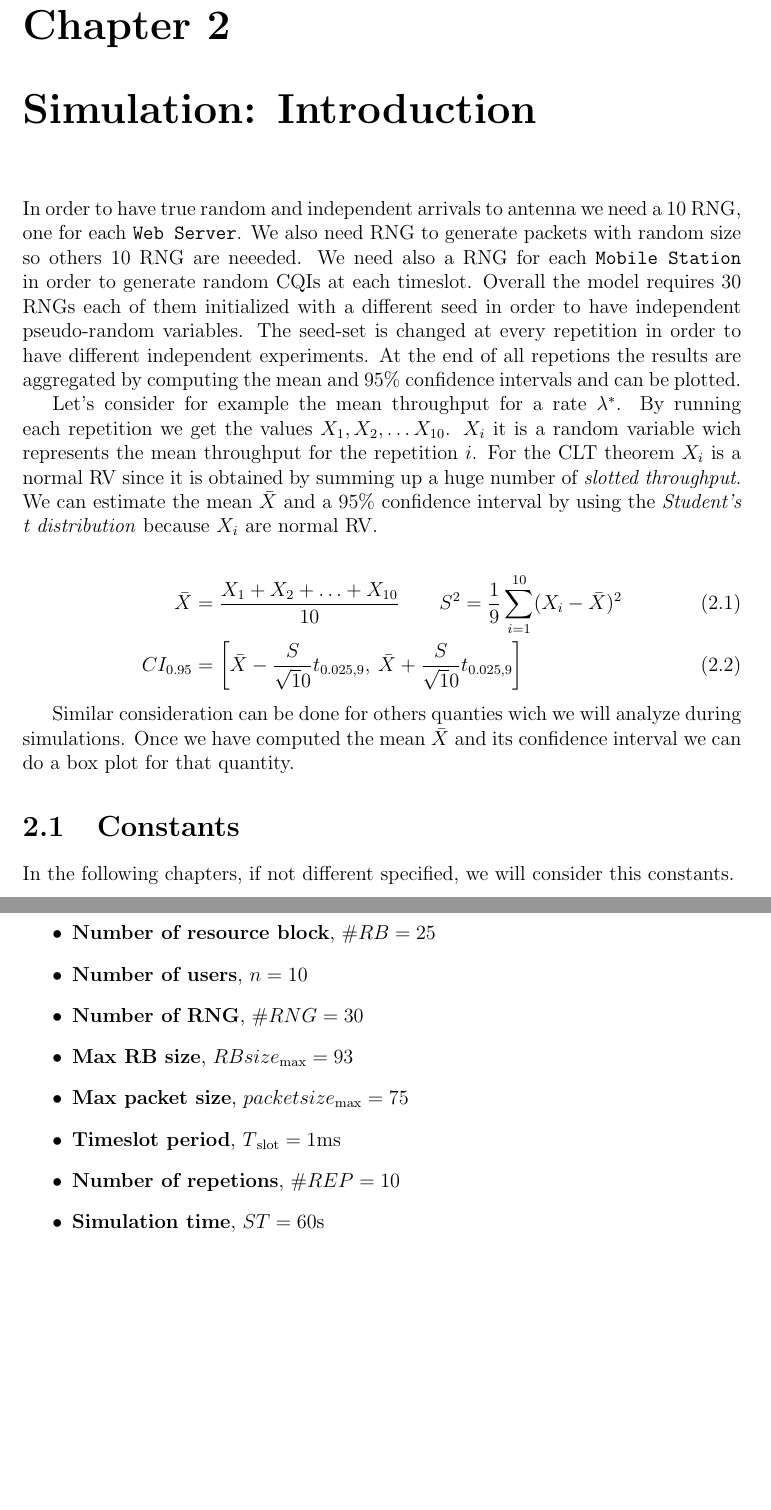
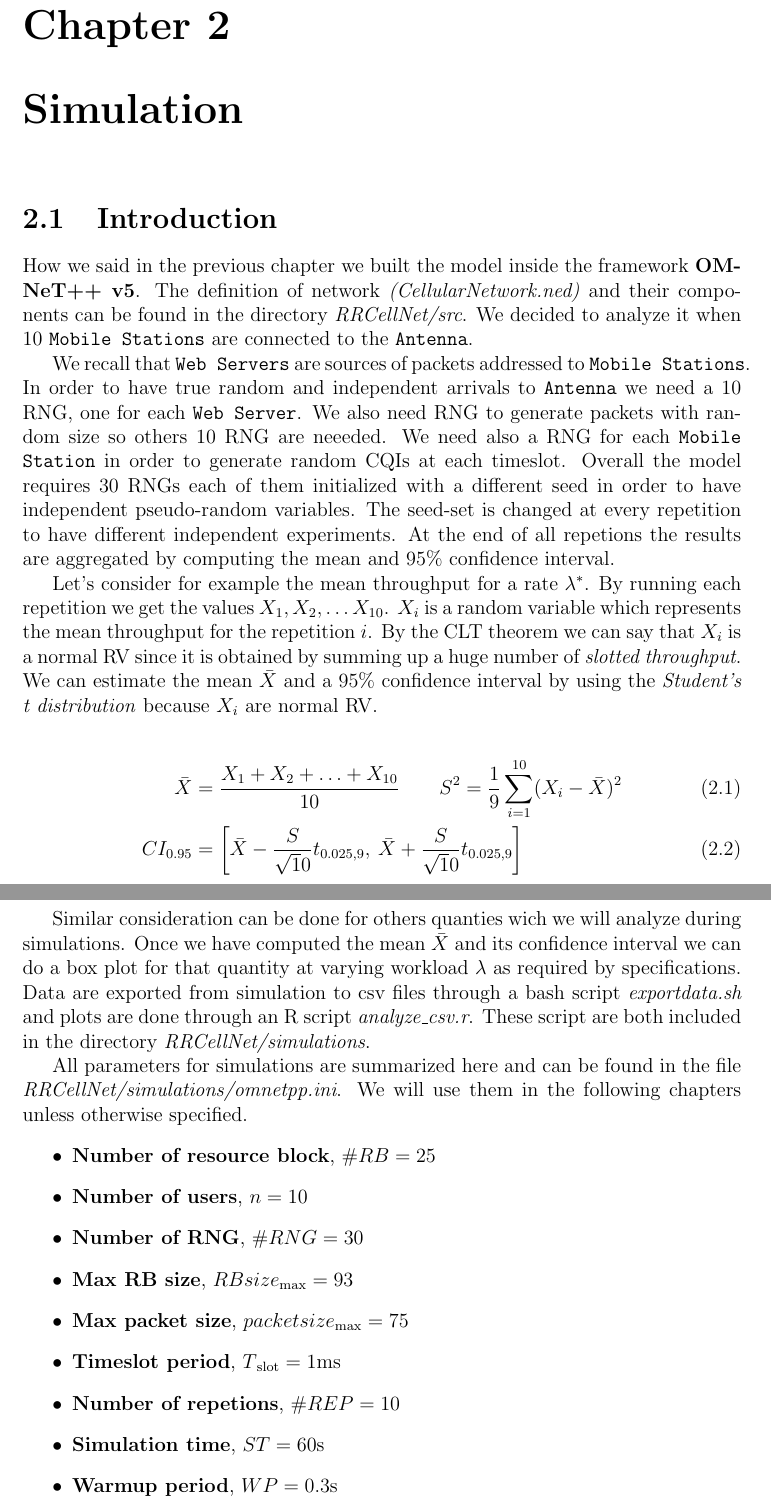
Before and after one commit to vconsales/RoundRobin-Cellular-Network, a LaTeX document (docs/maindoc/RRcellNet.tex, which reads docs/maindoc/chapters/sim_introduction.tex): two parts of pages 6 and 7 of 13, joined at a grey line, cut so that both start at the same text, the shorter picture padded with empty space. Compiled offline with pdfLaTeX.

Commit message:
[DOC] added chapter simulation:introduction

```diff
--- a/docs/maindoc/chapters/sim_introduction.tex
+++ b/docs/maindoc/chapters/sim_introduction.tex
@@ -1,18 +1,20 @@
-\chapter{Simulation: Introduction}
+\chapter{Simulation}
 
-In order to have true random and independent arrivals to antenna we need a 10 RNG, one for each \texttt{Web Server}. We also need RNG to generate packets with random size so others 10 RNG are neeeded. We need also a RNG for each \texttt{Mobile Station} in order to generate random CQIs at each timeslot. Overall the model requires 30 RNGs each of them initialized with a different seed in order to have independent pseudo-random variables. The seed-set is changed at every repetition in order to have different independent experiments. At the end of all repetions the results are aggregated by computing the mean and 95\% confidence intervals and can be plotted.
+\section{Introduction}
+How we said in the previous chapter we built the model inside the framework \textbf{OMNeT++ v5}. The definition of network \textit{(CellularNetwork.ned)} and their components can be found in the directory \textit{RRCellNet/src}. We decided to analyze it when 10 \texttt{Mobile Stations} are connected to the \texttt{Antenna}.
 
-Let's consider for example the mean throughput for a rate \(\lambda^{*}\). By running each repetition we get the values \(X_{1},X_{2},\ldots X_{10}\). \(X_{i}\) it is a random variable wich represents the mean throughput for the repetition \(i\). For the CLT theorem \(X_{i}\) is a normal RV since it is obtained by summing up a huge number of \textit{slotted throughput}. We can estimate the mean \(\bar{X}\) and a 95\% confidence interval by using the \textit{Student's t distribution} because \(X_{i}\) are normal RV.
+We recall that \texttt{Web Servers} are sources of packets addressed to \texttt{Mobile Stations}. In order to have true random and independent arrivals to \texttt{Antenna} we need a 10 RNG, one for each \texttt{Web Server}. We also need RNG to generate packets with random size so others 10 RNG are neeeded. We need also a RNG for each \texttt{Mobile Station} in order to generate random CQIs at each timeslot. Overall the model requires 30 RNGs each of them initialized with a different seed in order to have independent pseudo-random variables. The seed-set is changed at every repetition to have different independent experiments. At the end of all repetions the results are aggregated by computing the mean and 95\% confidence interval.
+
+Let's consider for example the mean throughput for a rate \(\lambda^{*}\). By running each repetition we get the values \(X_{1},X_{2},\ldots X_{10}\). \(X_{i}\) is a random variable which represents the mean throughput for the repetition \(i\). By the CLT theorem we can say that \(X_{i}\) is a normal RV since it is obtained by summing up a huge number of \textit{slotted throughput}. We can estimate the mean \(\bar{X}\) and a 95\% confidence interval by using the \textit{Student's t distribution} because \(X_{i}\) are normal RV.
 
 \begin{align}
 	\bar{X} &= \frac{X_{1}+X_{2}+\ldots+X_{10}}{10} \qquad S^{2} = \frac{1}{9}\sum_{i=1}^{10}(X_{i} - \bar{X})^{2} \\
 	CI_{0.95} &= \left[\bar{X} - \frac{S}{\sqrt10}t_{0.025,9}, \: \bar{X} + \frac{S}{\sqrt10}t_{0.025,9}\right]
 \end{align}
 
-Similar consideration can be done for others quanties wich we will analyze during simulations. Once we have computed the mean \(\bar{X}\) and its confidence interval we can do a box plot for that quantity.
+Similar consideration can be done for others quanties wich we will analyze during simulations. Once we have computed the mean \(\bar{X}\) and its confidence interval we can do a box plot for that quantity at varying workload \(\lambda\) as required by specifications. Data are exported from simulation to csv files through a bash script \textit{exportdata.sh} and plots are done through an R script \textit{analyze\_csv.r}. These script are both included in the directory \textit{RRCellNet/simulations}.
 
-\section{Constants}
-In the following chapters, if not different specified, we will consider this constants.
+All parameters for simulations are summarized here and can be found in the file \textit{RRCellNet/simulations/omnetpp.ini}. We will use them in the following chapters unless otherwise specified.
 \begin{itemize}
 \item \textbf{Number of resource block}, \(\#RB = 25\)
 \item \textbf{Number of users}, \(n = 10\)
@@ -22,4 +24,5 @@ In the following chapters, if not different specified, we will consider this con
 \item \textbf{Timeslot period}, \(T\textsubscript{slot} = 1\textnormal{ms}\)
 \item \textbf{Number of repetions}, \(\#REP = 10\)
 \item \textbf{Simulation time}, \(ST = 60 \textnormal{s}\)
+\item \textbf{Warmup period}, \(WP = 0.3 \textnormal{s}\)
 \end{itemize}
```
Also changed, not shown: docs/maindoc/RRcellNet.pdf.
